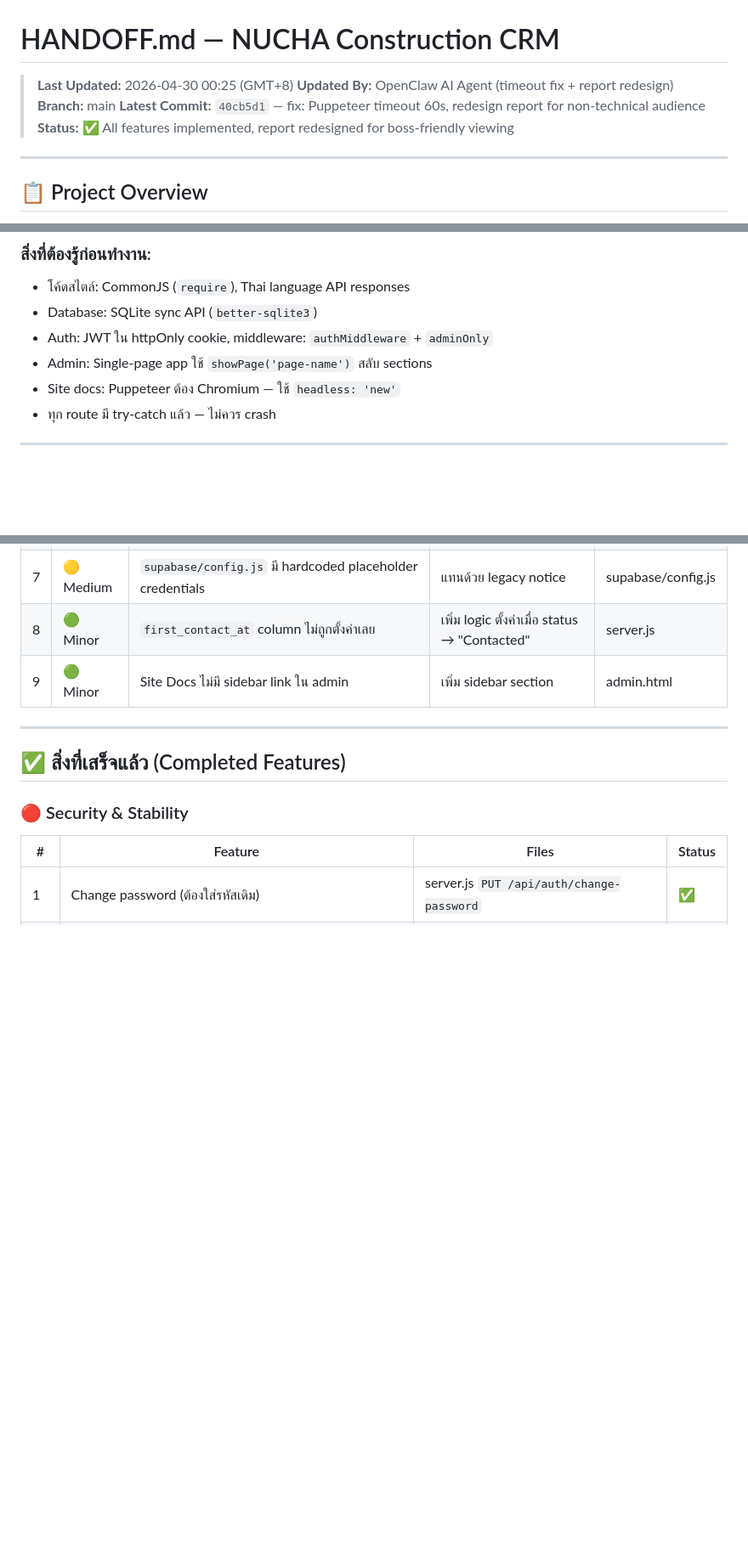
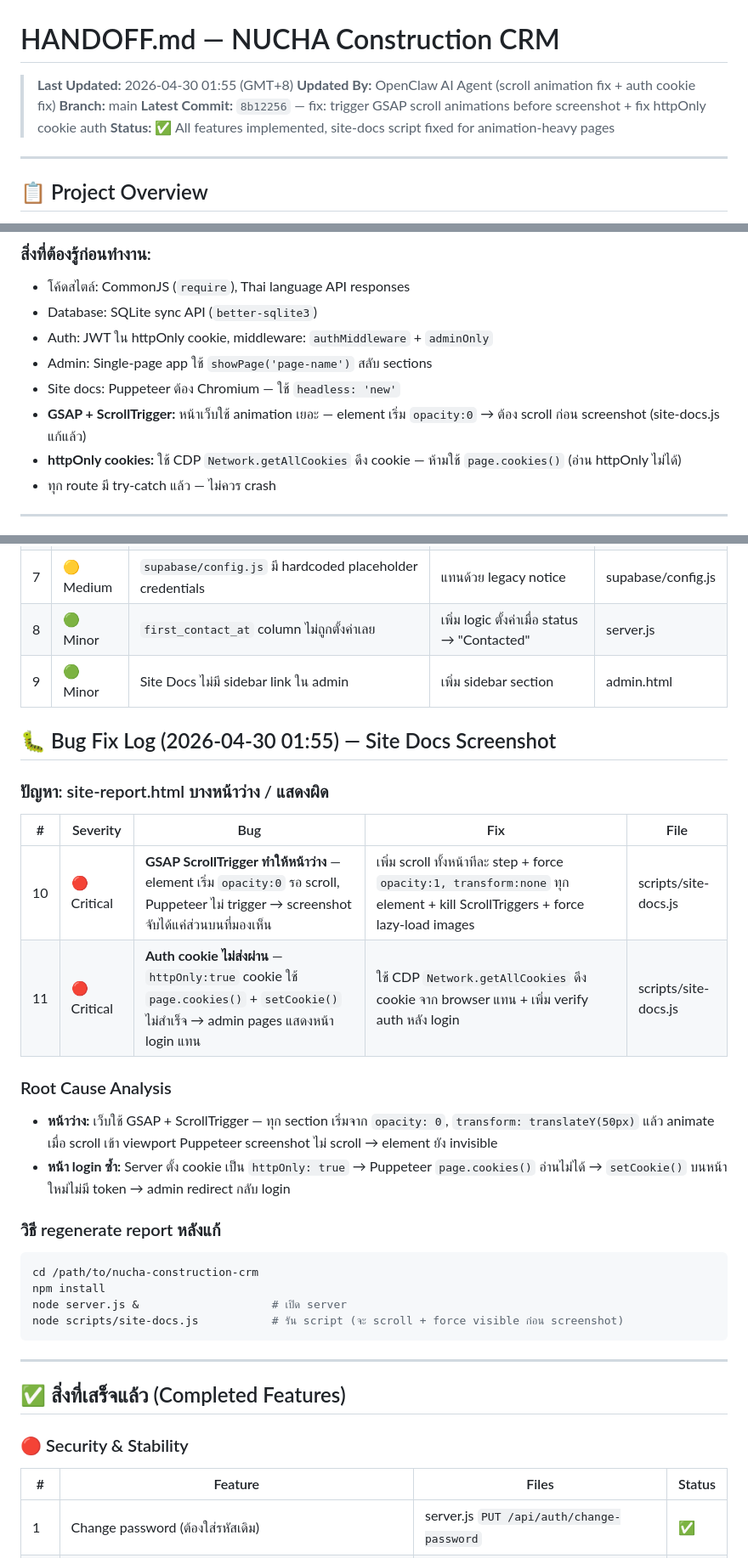
Before and after one commit to photsathonspd1-create/nucha-construction-crm, a Markdown page: HANDOFF.md, 3 parts joined by grey strips. Shown at 85% size. Drawn GitHub-style; blank space fills up the shorter version.

Commit message:
docs: update HANDOFF.md with site-docs screenshot fix (scroll animation + auth cookie)

````diff
--- a/HANDOFF.md
+++ b/HANDOFF.md
@@ -1,11 +1,10 @@
 # HANDOFF.md — NUCHA Construction CRM
 
-> **Last Updated:** 2026-04-30 00:25 (GMT+8)
-> **Updated By:** OpenClaw AI Agent (timeout fix + report redesign)
+> **Last Updated:** 2026-04-30 01:55 (GMT+8)
+> **Updated By:** OpenClaw AI Agent (scroll animation fix + auth cookie fix)
 > **Branch:** main
-> **Latest Commit:** `40cb5d1` — fix: Puppeteer timeout 60s, redesign report for non-technical audience
-> **Status:** ✅ All features implemented, report redesigned for boss-friendly viewing
-
+> **Latest Commit:** `8b12256` — fix: trigger GSAP scroll animations before screenshot + fix httpOnly cookie auth
+> **Status:** ✅ All features implemented, site-docs script fixed for animation-heavy pages
 ---
 
 ## 📋 Project Overview
@@ -37,6 +36,8 @@
 - Auth: JWT ใน httpOnly cookie, middleware: `authMiddleware` + `adminOnly`
 - Admin: Single-page app ใช้ `showPage('page-name')` สลับ sections
 - Site docs: Puppeteer ต้อง Chromium — ใช้ `headless: 'new'`
+- **GSAP + ScrollTrigger:** หน้าเว็บใช้ animation เยอะ — element เริ่ม `opacity:0` → ต้อง scroll ก่อน screenshot (site-docs.js แก้แล้ว)
+- **httpOnly cookies:** ใช้ CDP `Network.getAllCookies` ดึง cookie — ห้ามใช้ `page.cookies()` (อ่าน httpOnly ไม่ได้)
 - ทุก route มี try-catch แล้ว — ไม่ควร crash
 
 ---
@@ -56,6 +57,27 @@
 | 7 | 🟡 Medium | `supabase/config.js` มี hardcoded placeholder credentials | แทนด้วย legacy notice | supabase/config.js |
 | 8 | 🟢 Minor | `first_contact_at` column ไม่ถูกตั้งค่าเลย | เพิ่ม logic ตั้งค่าเมื่อ status → "Contacted" | server.js |
 | 9 | 🟢 Minor | Site Docs ไม่มี sidebar link ใน admin | เพิ่ม sidebar section | admin.html |
+
+## 🐛 Bug Fix Log (2026-04-30 01:55) — Site Docs Screenshot
+
+### ปัญหา: site-report.html บางหน้าว่าง / แสดงผิด
+
+| # | Severity | Bug | Fix | File |
+|---|----------|-----|-----|------|
+| 10 | 🔴 Critical | **GSAP ScrollTrigger ทำให้หน้าว่าง** — element เริ่ม `opacity:0` รอ scroll, Puppeteer ไม่ trigger → screenshot จับได้แค่ส่วนบนที่มองเห็น | เพิ่ม scroll ทั้งหน้าทีละ step + force `opacity:1, transform:none` ทุก element + kill ScrollTriggers + force lazy-load images | scripts/site-docs.js |
+| 11 | 🔴 Critical | **Auth cookie ไม่ส่งผ่าน** — `httpOnly:true` cookie ใช้ `page.cookies()` + `setCookie()` ไม่สำเร็จ → admin pages แสดงหน้า login แทน | ใช้ CDP `Network.getAllCookies` ดึง cookie จาก browser แทน + เพิ่ม verify auth หลัง login | scripts/site-docs.js |
+
+### Root Cause Analysis
+- **หน้าว่าง:** เว็บใช้ GSAP + ScrollTrigger — ทุก section เริ่มจาก `opacity: 0`, `transform: translateY(50px)` แล้ว animate เมื่อ scroll เข้า viewport Puppeteer screenshot ไม่ scroll → element ยัง invisible
+- **หน้า login ซ้ำ:** Server ตั้ง cookie เป็น `httpOnly: true` → Puppeteer `page.cookies()` อ่านไม่ได้ → `setCookie()` บนหน้าใหม่ไม่มี token → admin redirect กลับ login
+
+### วิธี regenerate report หลังแก้
+```bash
+cd /path/to/nucha-construction-crm
+npm install
+node server.js &                    # เปิด server
+node scripts/site-docs.js           # รัน script (จะ scroll + force visible ก่อน screenshot)
+```
 
 ---
 
````
Also changed, not shown: other parts of HANDOFF.md (+4 -0 lines).
